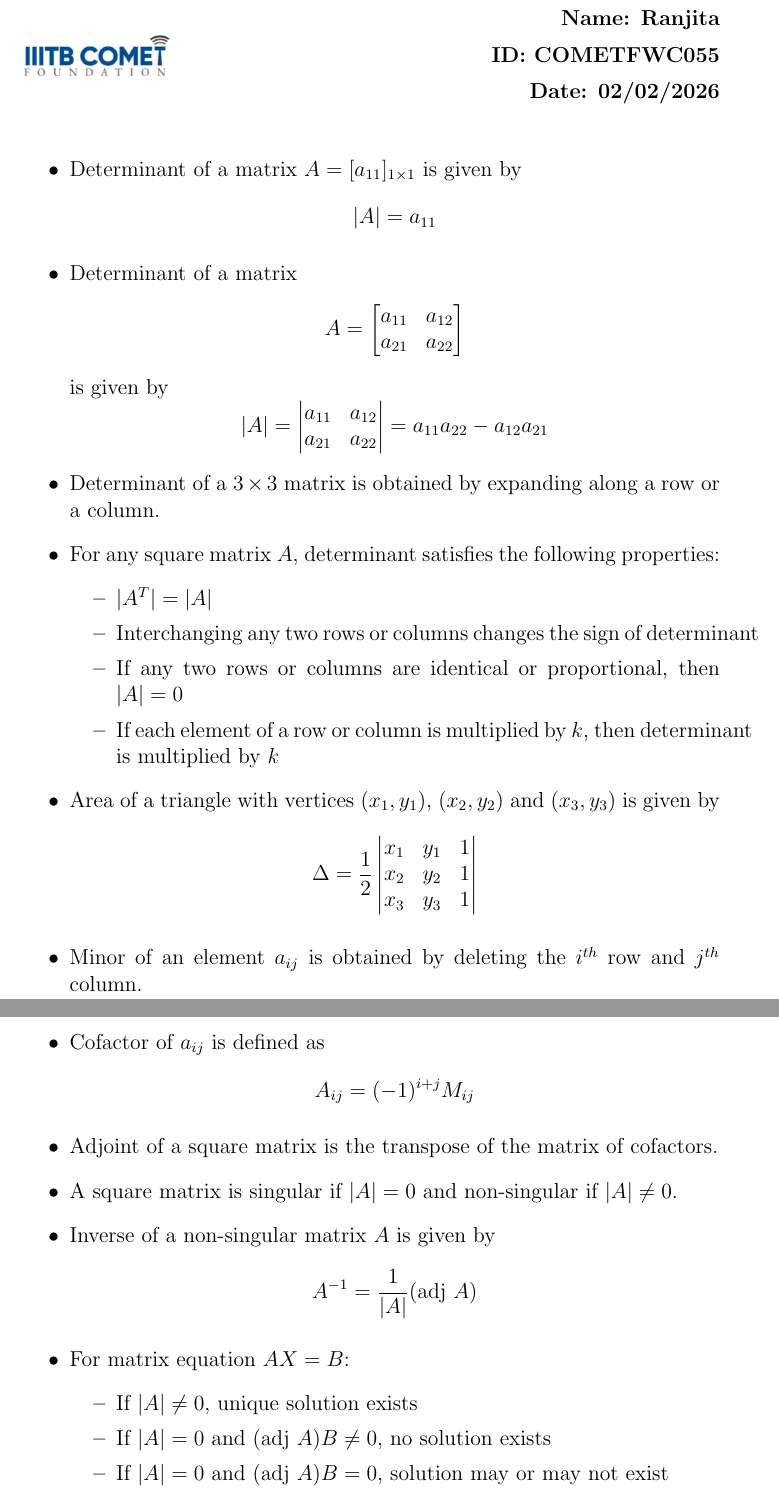
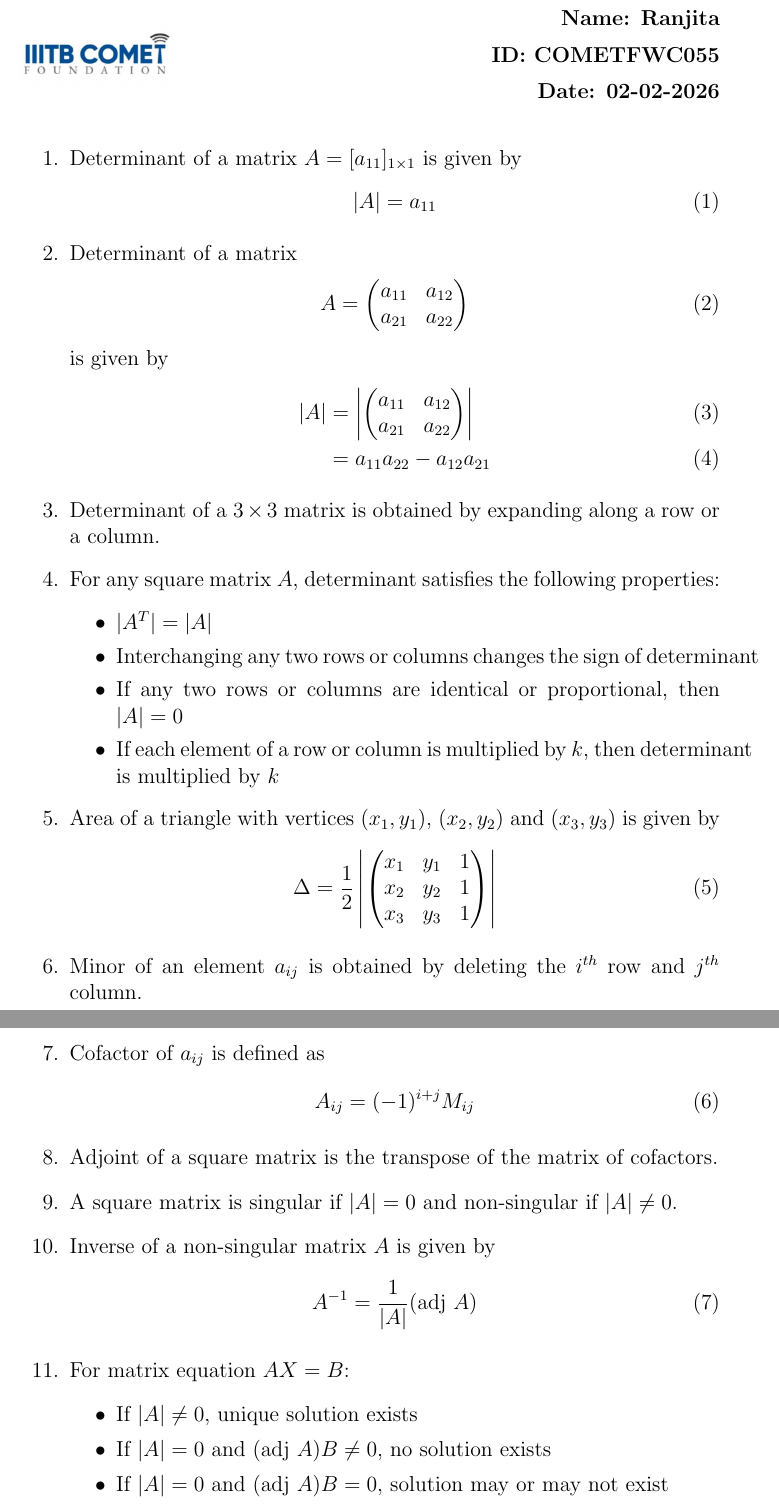
Before and after one commit to ranjithaharavi-lgtm/FWC-M1, a LaTeX document (latex/math/10/task2/task2.tex): two parts of pages 1 and 2 of 2, joined at a grey line, cut so that both start at the same text. Compiled offline with pdfLaTeX.

Commit message:
Applied sir suggested corrections to determinants and matrices

```diff
--- a/latex/math/10/task2/task2.tex
+++ b/latex/math/10/task2/task2.tex
@@ -9,11 +8,6 @@
 \usepackage{hyperref}
 \usepackage{booktabs}
 \usepackage{caption}
-
-% Macros (same style as reference)
-\newcommand{\mydet}[1]{\ensuremath{\begin{vmatrix}#1\end{vmatrix}}}
-\newcommand{\myvec}[1]{\ensuremath{\begin{pmatrix}#1\end{pmatrix}}}
-\let\vec\mathbf
 
 \begin{document}
 
@@ -27,37 +21,39 @@
 \begin{flushright}
 \textbf{Name: Ranjita} \\[0.2cm]
 \textbf{ID: COMETFWC055} \\[0.2cm]
-\textbf{Date: 02/02/2026}
+\textbf{Date: 02-02-2026}
 \end{flushright}
 \end{minipage}
 
 \vspace{0.6cm}
 
 % ---------- SUMMARY CONTENT ----------
-\begin{itemize}
+\begin{enumerate}
 
 \item Determinant of a matrix $A = [a_{11}]_{1\times1}$ is given by
-\[
+\begin{align}
 |A| = a_{11}
-\]
+\end{align}
 
 \item Determinant of a matrix
-\[
+\begin{align}
 A =
-\begin{bmatrix}
+\begin{pmatrix}
 a_{11} & a_{12} \\
 a_{21} & a_{22}
-\end{bmatrix}
-\]
+\end{pmatrix}
+\end{align}
 is given by
-\[
-|A| =
-\begin{vmatrix}
+\begin{align}
+|A| &=
+\left|
+\begin{pmatrix}
 a_{11} & a_{12} \\
 a_{21} & a_{22}
-\end{vmatrix}
-= a_{11}a_{22} - a_{12}a_{21}
-\]
+\end{pmatrix}
+\right| \\
+&= a_{11}a_{22} - a_{12}a_{21}
+\end{align}
 
 \item Determinant of a $3 \times 3$ matrix is obtained by expanding along a row or a column.
 
@@ -70,30 +66,32 @@ a_{21} & a_{22}
 \end{itemize}
 
 \item Area of a triangle with vertices $(x_1,y_1)$, $(x_2,y_2)$ and $(x_3,y_3)$ is given by
-\[
+\begin{align}
 \Delta = \frac{1}{2}
-\begin{vmatrix}
+\left|
+\begin{pmatrix}
 x_1 & y_1 & 1 \\
 x_2 & y_2 & 1 \\
 x_3 & y_3 & 1
-\end{vmatrix}
-\]
+\end{pmatrix}
+\right|
+\end{align}
 
 \item Minor of an element $a_{ij}$ is obtained by deleting the $i^{th}$ row and $j^{th}$ column.
 
 \item Cofactor of $a_{ij}$ is defined as
-\[
+\begin{align}
 A_{ij} = (-1)^{i+j} M_{ij}
-\]
+\end{align}
 
 \item Adjoint of a square matrix is the transpose of the matrix of cofactors.
 
 \item A square matrix is singular if $|A| = 0$ and non-singular if $|A| \neq 0$.
 
 \item Inverse of a non-singular matrix $A$ is given by
-\[
+\begin{align}
 A^{-1} = \frac{1}{|A|}(\text{adj }A)
-\]
+\end{align}
 
 \item For matrix equation $AX = B$:
 \begin{itemize}
```
Also changed, not shown: latex/math/10/task2/task2.pdf, latex/math/10/task2/task2.tex (3 more changed lines), 3 other files.
